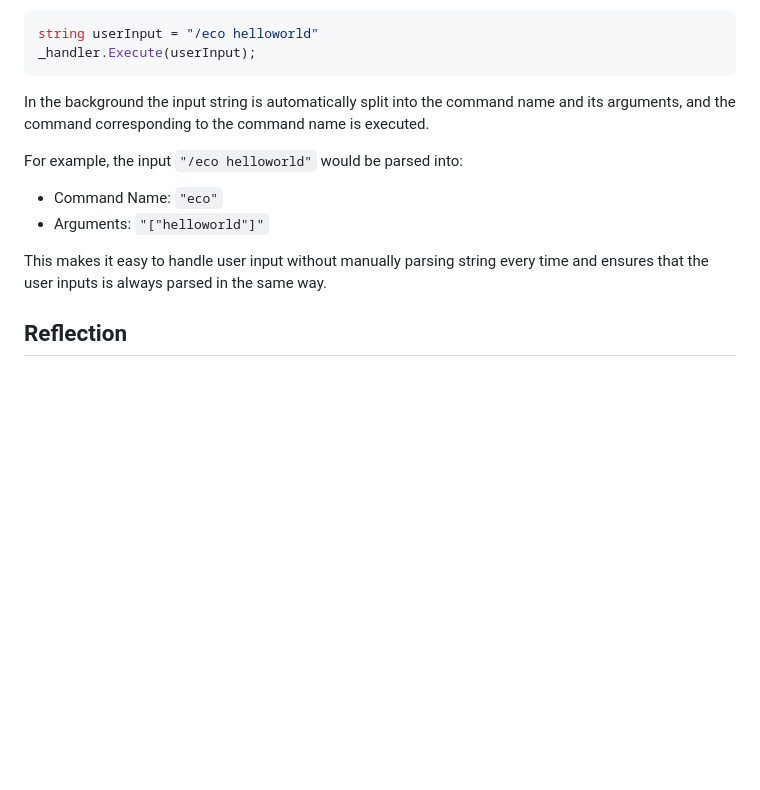
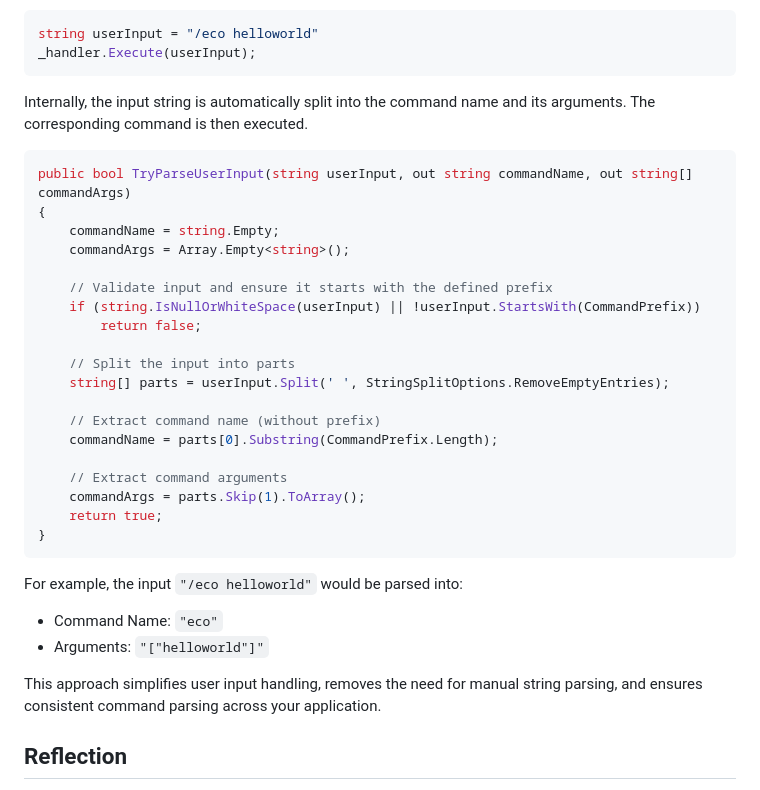
Before and after one commit to Entropire/entropire.github.io, a Markdown page: Content/SimpleCommands.md, the part around the change printed below. Rendered like a GitHub page; blank space fills up the shorter version.

````diff
--- a/Content/SimpleCommands.md
+++ b/Content/SimpleCommands.md
@@ -55,14 +82,35 @@ Commands can be executed simply by passing a user input string to the handler:
 string userInput = "/eco helloworld"
 _handler.Execute(userInput);
 ```
-In the background the input string is automatically split into the command name and its arguments,
-and the command corresponding to the command name is executed.
+Internally, the input string is automatically split into the command name and its arguments.
+The corresponding command is then executed.
+```cs
+public bool TryParseUserInput(string userInput, out string commandName, out string[] commandArgs)
+{
+    commandName = string.Empty;
+    commandArgs = Array.Empty<string>();
+
+    // Validate input and ensure it starts with the defined prefix
+    if (string.IsNullOrWhiteSpace(userInput) || !userInput.StartsWith(CommandPrefix))
+        return false;
+
+    // Split the input into parts
+    string[] parts = userInput.Split(' ', StringSplitOptions.RemoveEmptyEntries);
+
+    // Extract command name (without prefix)
+    commandName = parts[0].Substring(CommandPrefix.Length);
+
+    // Extract command arguments
+    commandArgs = parts.Skip(1).ToArray();
+    return true;
+}
+```
 
 For example, the input ```"/eco helloworld"``` would be parsed into:
 - Command Name: ```"eco"```
 - Arguments: ```"["helloworld"]"```
 
-This makes it easy to handle user input without manually parsing string every time and ensures that the user inputs is always parsed in the same way.
+This approach simplifies user input handling, removes the need for manual string parsing, and ensures consistent command parsing across your application.
 
 ## Reflection
 Working on SimpleCommands helped me think carefully about modular and reusable library design.
````
Also changed, not shown: other parts of Content/SimpleCommands.md (+40 -13 lines), Content/Portfolio.md (+21 -12 lines), Content/SimpleFactions.md (added, +33 -0 lines), Content/TeamManager.md (+101 -76 lines), Content/Img/SimpleFactions/SimpleFactions_Banner.png (added), 12 other files.
